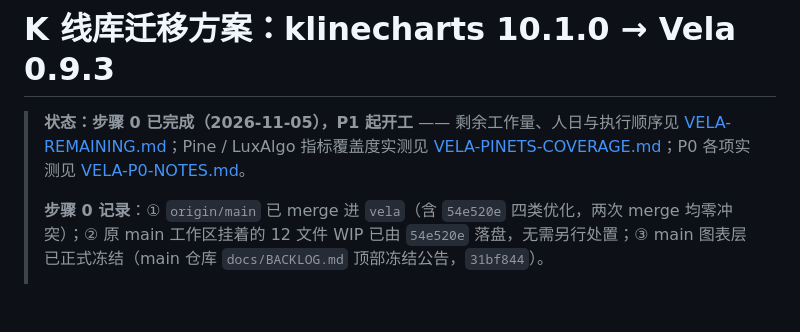
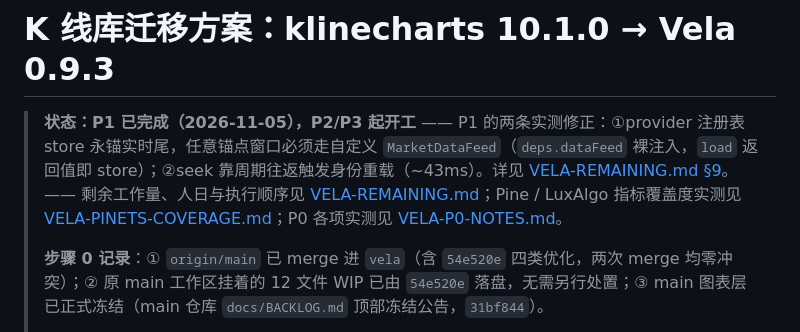
Before and after one commit to sgzlin5/TraderTrain, a Markdown page: docs/VELA-MIGRATION.md, the part around the change. Rendered like a GitHub page; blank space fills up the shorter version.

```diff
--- a/docs/VELA-MIGRATION.md
+++ b/docs/VELA-MIGRATION.md
@@ -1,6 +1,6 @@
 # K 线库迁移方案：klinecharts 10.1.0 → Vela 0.9.3
 
-> **状态：步骤 0 已完成（2026-11-05），P1 起开工** —— 剩余工作量、人日与执行顺序见 [VELA-REMAINING.md](VELA-REMAINING.md)；Pine / LuxAlgo 指标覆盖度实测见 [VELA-PINETS-COVERAGE.md](VELA-PINETS-COVERAGE.md)；P0 各项实测见 [VELA-P0-NOTES.md](VELA-P0-NOTES.md)。
+> **状态：P1 已完成（2026-11-05），P2/P3 起开工** —— P1 的两条实测修正：①provider 注册表 store 永锚实时尾，任意锚点窗口必须走自定义 `MarketDataFeed`（`deps.dataFeed` 裸注入，`load` 返回值即 store）；②seek 靠周期往返触发身份重载（~43ms）。详见 [VELA-REMAINING.md §9](VELA-REMAINING.md)。 —— 剩余工作量、人日与执行顺序见 [VELA-REMAINING.md](VELA-REMAINING.md)；Pine / LuxAlgo 指标覆盖度实测见 [VELA-PINETS-COVERAGE.md](VELA-PINETS-COVERAGE.md)；P0 各项实测见 [VELA-P0-NOTES.md](VELA-P0-NOTES.md)。
 >
 > **步骤 0 记录**：① `origin/main` 已 merge 进 `vela`（含 `54e520e` 四类优化，两次 merge 均零冲突）；② 原 main 工作区挂着的 12 文件 WIP 已由 `54e520e` 落盘，无需另行处置；③ main 图表层已正式冻结（main 仓库 `docs/BACKLOG.md` 顶部冻结公告，`31bf844`）。
 >
```
Also changed, not shown: docs/VELA-REMAINING.md (+42 -3 lines), docs/vela-p1-boot.png (added), 13 other files.
